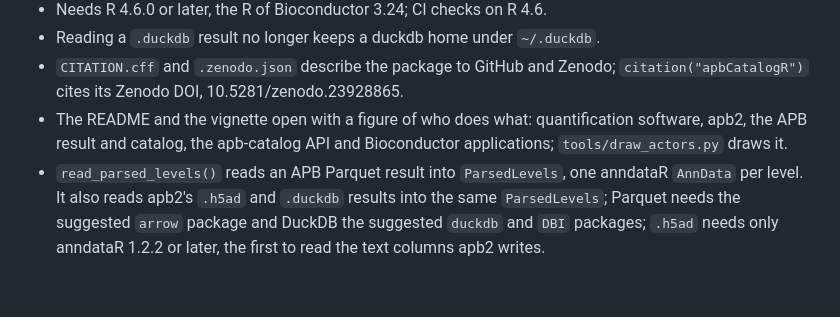
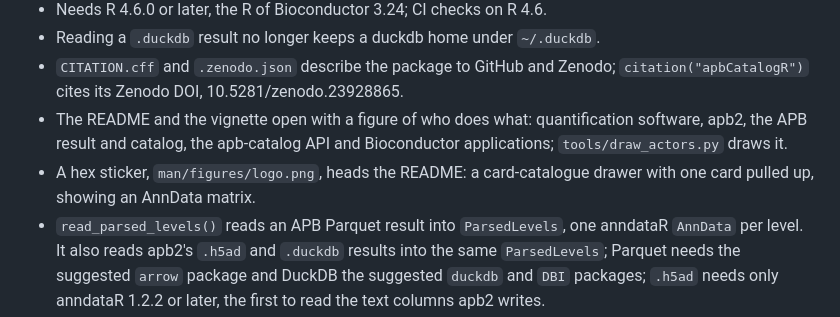
Before and after one commit to anndata-omics-bridge/apbCatalogR, a Markdown page: NEWS.md, the part around the change. GitHub-like rendering; blank space fills up the shorter version.

```diff
--- a/NEWS.md
+++ b/NEWS.md
@@ -5,6 +5,7 @@
 * Reading a `.duckdb` result no longer keeps a duckdb home under `~/.duckdb`.
 * `CITATION.cff` and `.zenodo.json` describe the package to GitHub and Zenodo; `citation("apbCatalogR")` cites its Zenodo DOI, 10.5281/zenodo.23928865.
 * The README and the vignette open with a figure of who does what: quantification software, apb2, the APB result and catalog, the apb-catalog API and Bioconductor applications; `tools/draw_actors.py` draws it.
+* A hex sticker, `man/figures/logo.png`, heads the README: a card-catalogue drawer with one card pulled up, showing an AnnData matrix.
 * `read_parsed_levels()` reads an APB Parquet result into `ParsedLevels`, one anndataR `AnnData` per level. It also reads apb2's `.h5ad` and `.duckdb` results into the same `ParsedLevels`; Parquet needs the suggested `arrow` package and DuckDB the suggested `duckdb` and `DBI` packages; `.h5ad` needs only anndataR 1.2.2 or later, the first to read the text columns apb2 writes.
 * Lookups ask by key: each set lists its keys in the bundle's `keys.csv`, each a kind with the qualifier values it fixes, such as `"normalized_intensity"` (kind `intensity`, normalization `run_setting`); further qualifiers, such as `unit`, narrow a lookup, and one the key fixes is an error. The `abundance` set has its `normalization` qualifier again; asking `"intensity"` where the normalization is unknown is unknown. `q_value` in `var` is the q-value across the experiment (was `global_q_value`); Sage's is `"quantification_q_value"`. `catalogue_table()` and `fields()` have `key` and `kind` columns, `rule_coverage()` a `key` column.
 * `update_catalog()` downloads the bundle of an apb-catalog release; `catalog_version()` reports the bundle in use.
```
Also changed, not shown: README.md (+1 -1 lines), man/figures/logo.png (added).
